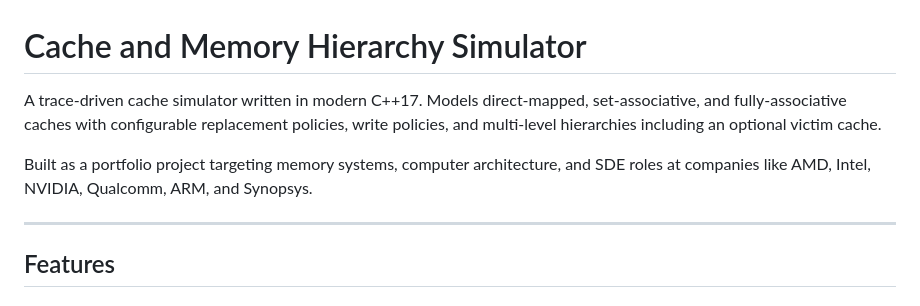
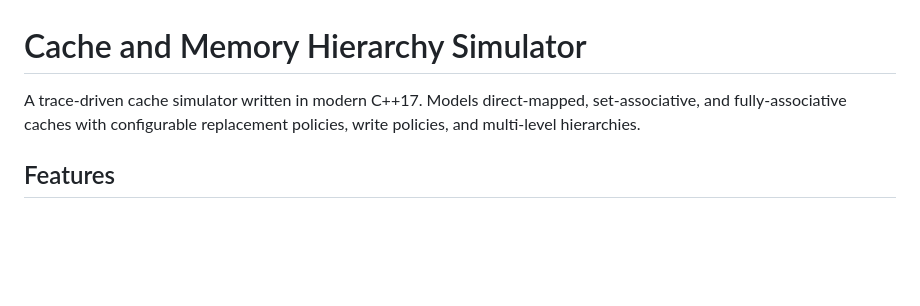
Before and after one commit to ananyayy37/cache-simulator, a Markdown page: cache-simulator/README.md, the part around the change. Drawn GitHub-style; blank space fills up the shorter version.

```diff
--- a/cache-simulator/README.md
+++ b/cache-simulator/README.md
@@ -1,10 +1,6 @@
 # Cache and Memory Hierarchy Simulator
 
-A trace-driven cache simulator written in modern C++17. Models direct-mapped, set-associative, and fully-associative caches with configurable replacement policies, write policies, and multi-level hierarchies including an optional victim cache.
-
-Built as a portfolio project targeting memory systems, computer architecture, and SDE roles at companies like AMD, Intel, NVIDIA, Qualcomm, ARM, and Synopsys.
-
----
+A trace-driven cache simulator written in modern C++17. Models direct-mapped, set-associative, and fully-associative caches with configurable replacement policies, write policies, and multi-level hierarchies.
 
 ## Features
 
```
